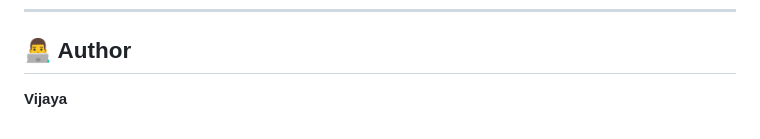
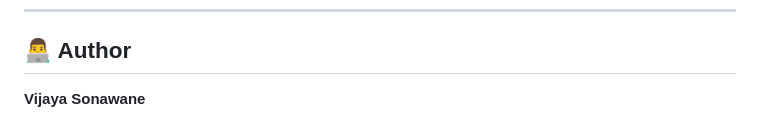
Before and after one commit to vijayaawss/Retail-System, a Markdown page: README.md, the part around the change. GitHub-like rendering.

```diff
--- a/README.md
+++ b/README.md
@@ -160,4 +160,4 @@ http://<EC2-Public-IP>
 
 ## 👨‍💻 Author
 
-**Vijaya**
+**Vijaya Sonawane**
```
